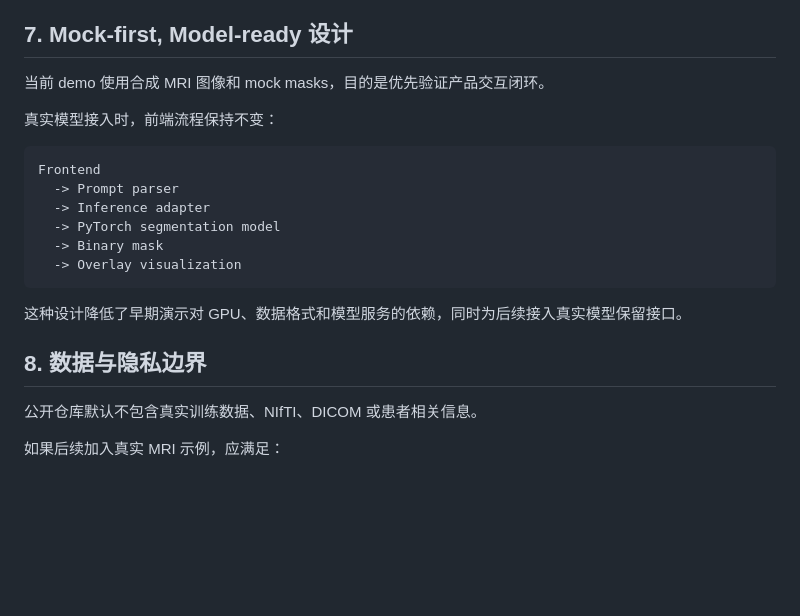
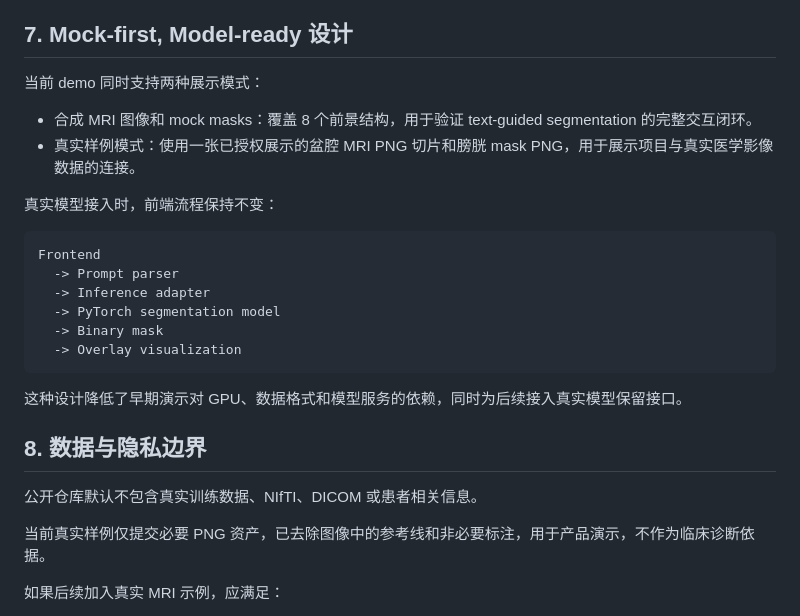
Before and after one commit to MeEntr0/PromptMask-MRI, a Markdown page: docs/CASE_STUDY.md, the part around the change. Rendered like a GitHub page; blank space fills up the shorter version.

```diff
--- a/docs/CASE_STUDY.md
+++ b/docs/CASE_STUDY.md
@@ -82,7 +82,10 @@ MVP 暂不做：
 
 ## 7. Mock-first, Model-ready 设计
 
-当前 demo 使用合成 MRI 图像和 mock masks，目的是优先验证产品交互闭环。
+当前 demo 同时支持两种展示模式：
+
+- 合成 MRI 图像和 mock masks：覆盖 8 个前景结构，用于验证 text-guided segmentation 的完整交互闭环。
+- 真实样例模式：使用一张已授权展示的盆腔 MRI PNG 切片和膀胱 mask PNG，用于展示项目与真实医学影像数据的连接。
 
 真实模型接入时，前端流程保持不变：
 
@@ -100,6 +103,8 @@ Frontend
 ## 8. 数据与隐私边界
 
 公开仓库默认不包含真实训练数据、NIfTI、DICOM 或患者相关信息。
+
+当前真实样例仅提交必要 PNG 资产，已去除图像中的参考线和非必要标注，用于产品演示，不作为临床诊断依据。
 
 如果后续加入真实 MRI 示例，应满足：
 
```
Also changed, not shown: README.md (+7 -1 lines), assets/real-sample/README.md (added, +11 -0 lines), assets/real-sample/bladder-mask.png (added), assets/real-sample/bladder-overlay-preview.png (added), assets/real-sample/raw.png (added), 2 other files.
